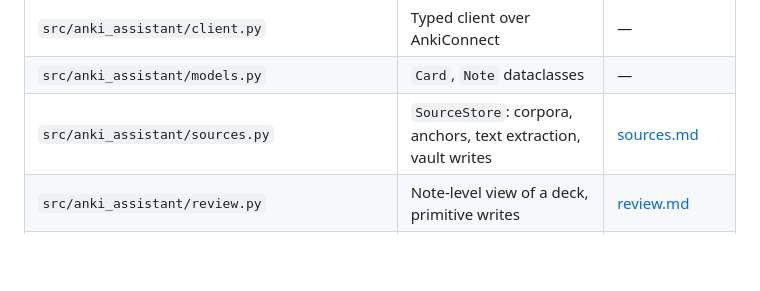
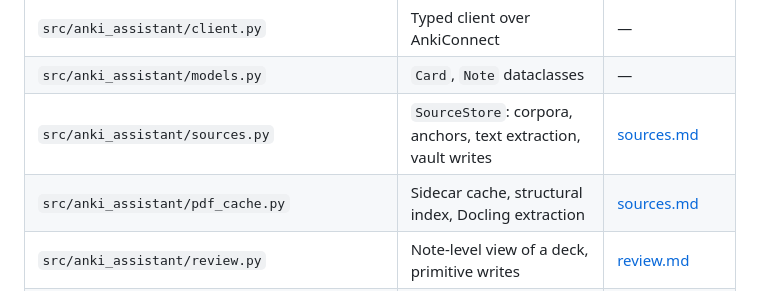
Before and after one commit to Vaillus/anki_assistant, a Markdown page: specs/00-overview.md, the part around one of its changes. Drawn GitHub-style; blank space fills up the shorter version.

Commit message:
Add pdf_cache.py to module map, update architecture diagram

```diff
--- a/specs/00-overview.md
+++ b/specs/00-overview.md
@@ -47,6 +47,7 @@ graph LR
 | `src/anki_assistant/client.py` | Typed client over AnkiConnect | — |
 | `src/anki_assistant/models.py` | `Card`, `Note` dataclasses | — |
 | `src/anki_assistant/sources.py` | `SourceStore`: corpora, anchors, text extraction, vault writes | [sources.md](./sources.md) |
+| `src/anki_assistant/pdf_cache.py` | Sidecar cache, structural index, Docling extraction | [sources.md](./sources.md) |
 | `src/anki_assistant/review.py` | Note-level view of a deck, primitive writes | [review.md](./review.md) |
 | `src/anki_assistant/workspace.py` | Validation: plan, snapshot, ordered writes, rollback, undo | [workspace.md](./workspace.md) |
 | `src/anki_assistant/chat.py` | Prompt assembly, Anthropic call, tools, SSE streaming | [chat.md](./chat.md) |
```
Also changed, not shown: other parts of specs/00-overview.md (+1 -1 lines).
